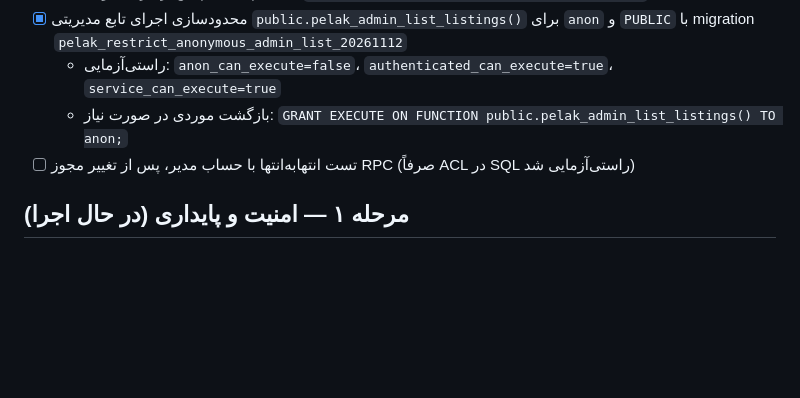
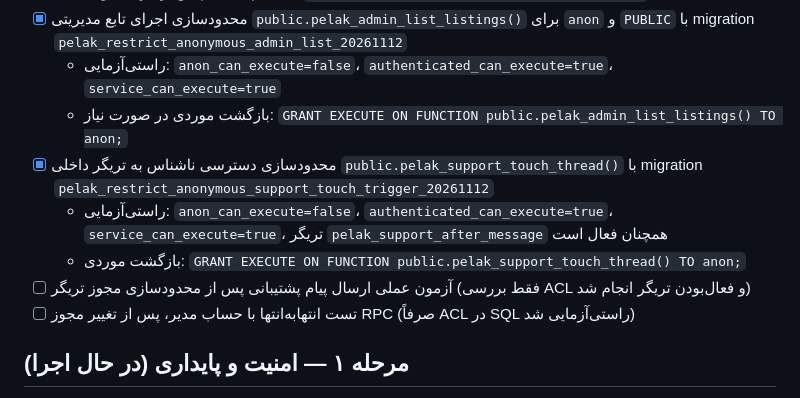
Before and after one commit to sajadgolzar/pelak-marketplace, a Markdown page: PELAK-WORK-TRACKER.md, the part around the change. Rendered like a GitHub page; blank space fills up the shorter version.

Commit message:
docs: record verified Supabase support-trigger privilege tightening

```diff
--- a/PELAK-WORK-TRACKER.md
+++ b/PELAK-WORK-TRACKER.md
@@ -19,6 +19,10 @@
 - [x] محدودسازی اجرای تابع مدیریتی `public.pelak_admin_list_listings()` برای `anon` و `PUBLIC` با migration `pelak_restrict_anonymous_admin_list_20261112`
   - راستی‌آزمایی: `anon_can_execute=false`، `authenticated_can_execute=true`، `service_can_execute=true`
   - بازگشت موردی در صورت نیاز: `GRANT EXECUTE ON FUNCTION public.pelak_admin_list_listings() TO anon;`
+- [x] محدودسازی دسترسی ناشناس به تریگر داخلی `public.pelak_support_touch_thread()` با migration `pelak_restrict_anonymous_support_touch_trigger_20261112`
+  - راستی‌آزمایی: `anon_can_execute=false`، `authenticated_can_execute=true`، `service_can_execute=true`، تریگر `pelak_support_after_message` همچنان فعال است
+  - بازگشت موردی: `GRANT EXECUTE ON FUNCTION public.pelak_support_touch_thread() TO anon;`
+- [ ] آزمون عملی ارسال پیام پشتیبانی پس از محدودسازی مجوز تریگر (فقط بررسی ACL و فعال‌بودن تریگر انجام شد)
 - [ ] تست انتها‌به‌انتها با حساب مدیر، پس از تغییر مجوز RPC (صرفاً ACL در SQL راستی‌آزمایی شد)
 
 ## مرحله ۱ — امنیت و پایداری (در حال اجرا)
```
